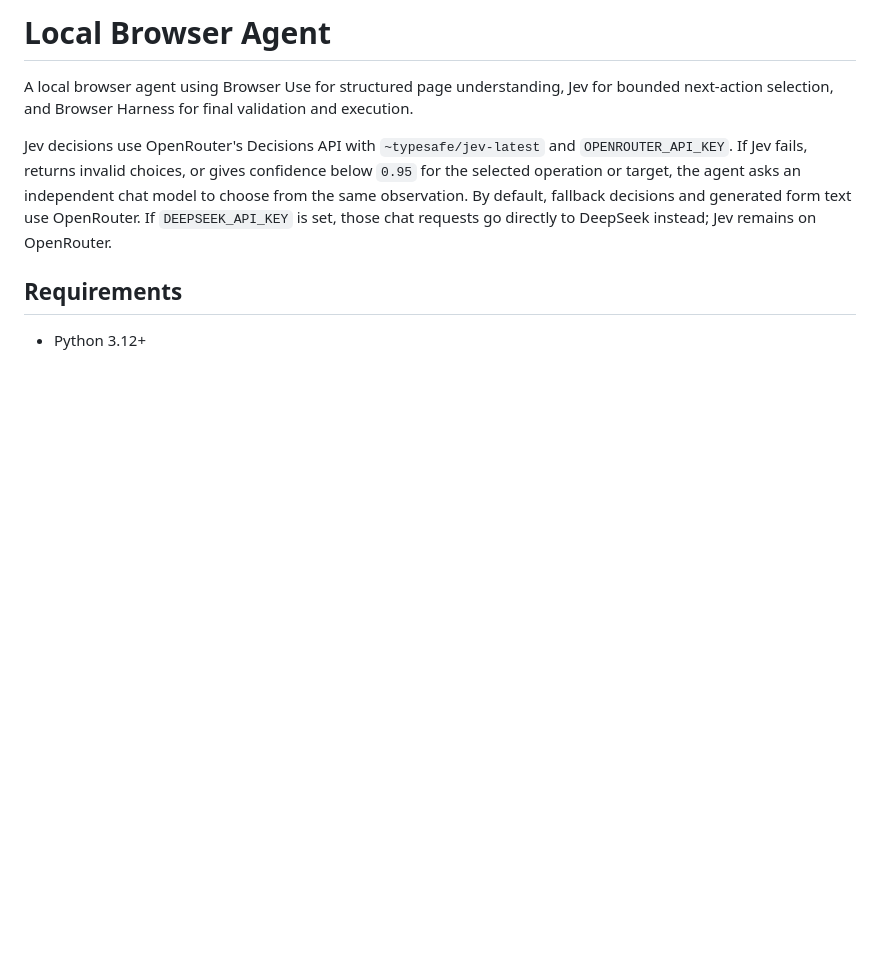
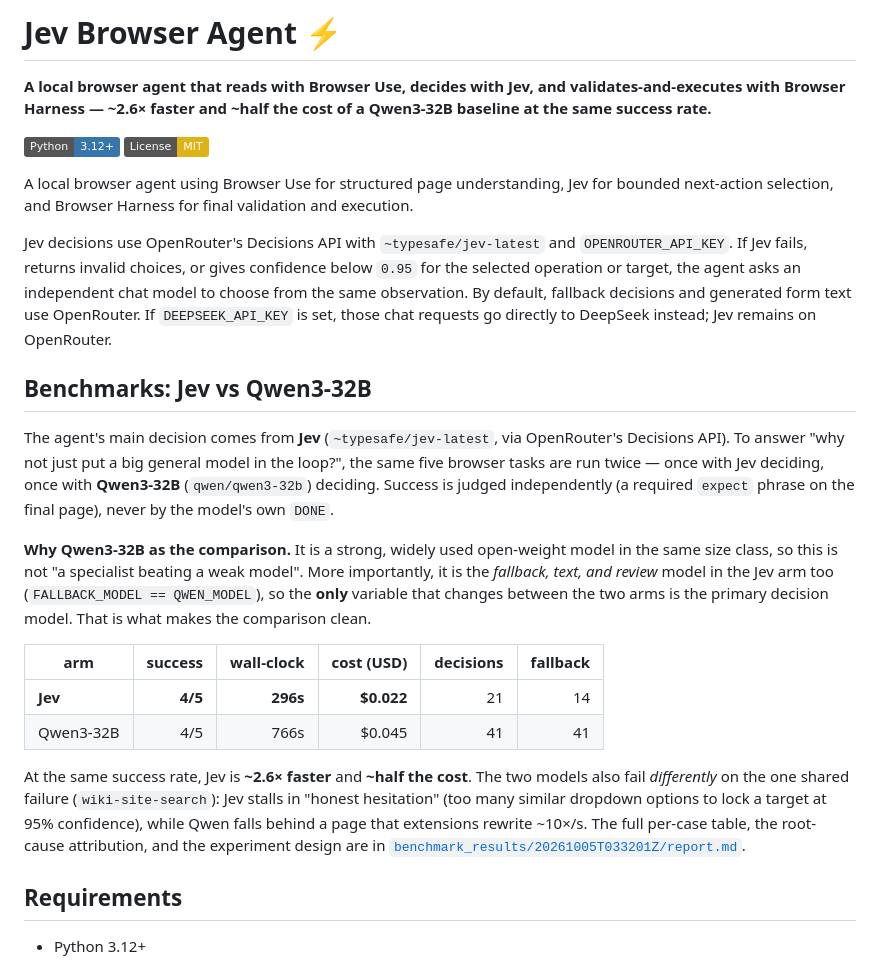
Before and after one commit to amyivychoi/jev-browser-agent, a Markdown page: README.md, the part around the change. Drawn GitHub-style; badges without logos; blank space fills up the shorter version.

Commit message:
Reframe repo around the agent; add Jev-vs-Qwen3-32B benchmark section
- Retitle README as 'Jev Browser Agent', add badges
- Introduce Qwen3-32B as the comparison baseline and explain the selection rationale
- Surface the headline result: same success, ~2.6x faster, ~half the cost

Co-Authored-By: Claude Opus 5 <noreply@anthropic.com>

```diff
--- a/README.md
+++ b/README.md
@@ -1,8 +1,38 @@
-# Local Browser Agent
+# Jev Browser Agent ⚡
+
+**A local browser agent that reads with Browser Use, decides with Jev, and validates-and-executes with Browser Harness — ~2.6× faster and ~half the cost of a Qwen3-32B baseline at the same success rate.**
+
+[![Python 3.12+](https://img.shields.io/badge/Python-3.12%2B-3776AB?logo=python&logoColor=white)](#) [![License: MIT](https://img.shields.io/badge/License-MIT-yellow.svg)](LICENSE)
 
 A local browser agent using Browser Use for structured page understanding, Jev for bounded next-action selection, and Browser Harness for final validation and execution.
 
 Jev decisions use OpenRouter's Decisions API with `~typesafe/jev-latest` and `OPENROUTER_API_KEY`. If Jev fails, returns invalid choices, or gives confidence below `0.95` for the selected operation or target, the agent asks an independent chat model to choose from the same observation. By default, fallback decisions and generated form text use OpenRouter. If `DEEPSEEK_API_KEY` is set, those chat requests go directly to DeepSeek instead; Jev remains on OpenRouter.
+
+## Benchmarks: Jev vs Qwen3-32B
+
+The agent's main decision comes from **Jev** (`~typesafe/jev-latest`, via OpenRouter's
+Decisions API). To answer "why not just put a big general model in the loop?", the same five
+browser tasks are run twice — once with Jev deciding, once with **Qwen3-32B**
+(`qwen/qwen3-32b`) deciding. Success is judged independently (a required `expect` phrase on
+the final page), never by the model's own `DONE`.
+
+**Why Qwen3-32B as the comparison.** It is a strong, widely used open-weight model in the
+same size class, so this is not "a specialist beating a weak model". More importantly, it is
+the *fallback, text, and review* model in the Jev arm too (`FALLBACK_MODEL == QWEN_MODEL`),
+so the **only** variable that changes between the two arms is the primary decision model.
+That is what makes the comparison clean.
+
+| arm | success | wall-clock | cost (USD) | decisions | fallback |
+| --- | ---: | ---: | ---: | ---: | ---: |
+| **Jev** | **4/5** | **296s** | **$0.022** | 21 | 14 |
+| Qwen3-32B | 4/5 | 766s | $0.045 | 41 | 41 |
+
+At the same success rate, Jev is **~2.6× faster** and **~half the cost**. The two models also
+fail *differently* on the one shared failure (`wiki-site-search`): Jev stalls in "honest
+hesitation" (too many similar dropdown options to lock a target at 95% confidence), while
+Qwen falls behind a page that extensions rewrite ~10×/s. The full per-case table, the
+root-cause attribution, and the experiment design are in
+[`benchmark_results/20261005T033201Z/report.md`](benchmark_results/20261005T033201Z/report.md).
 
 ## Requirements
 
```
